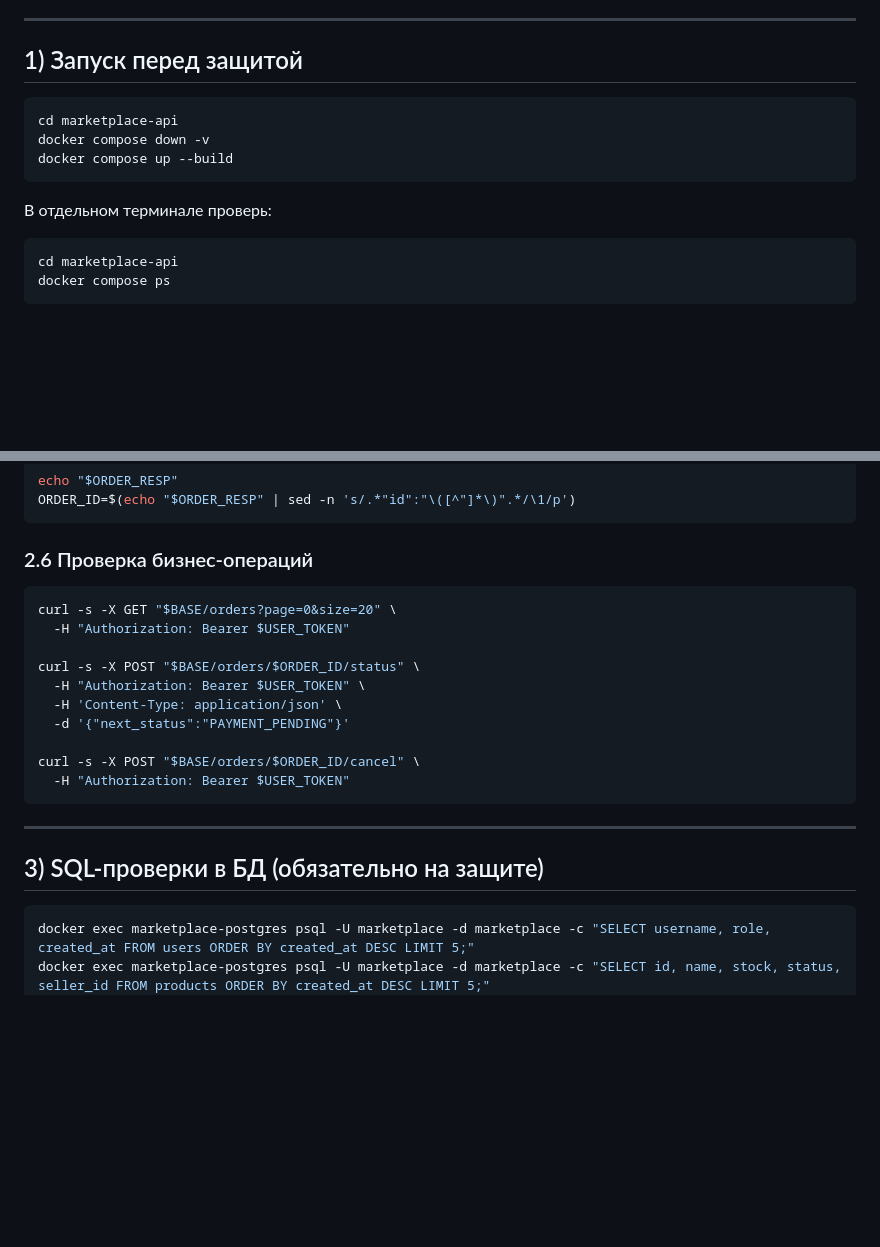
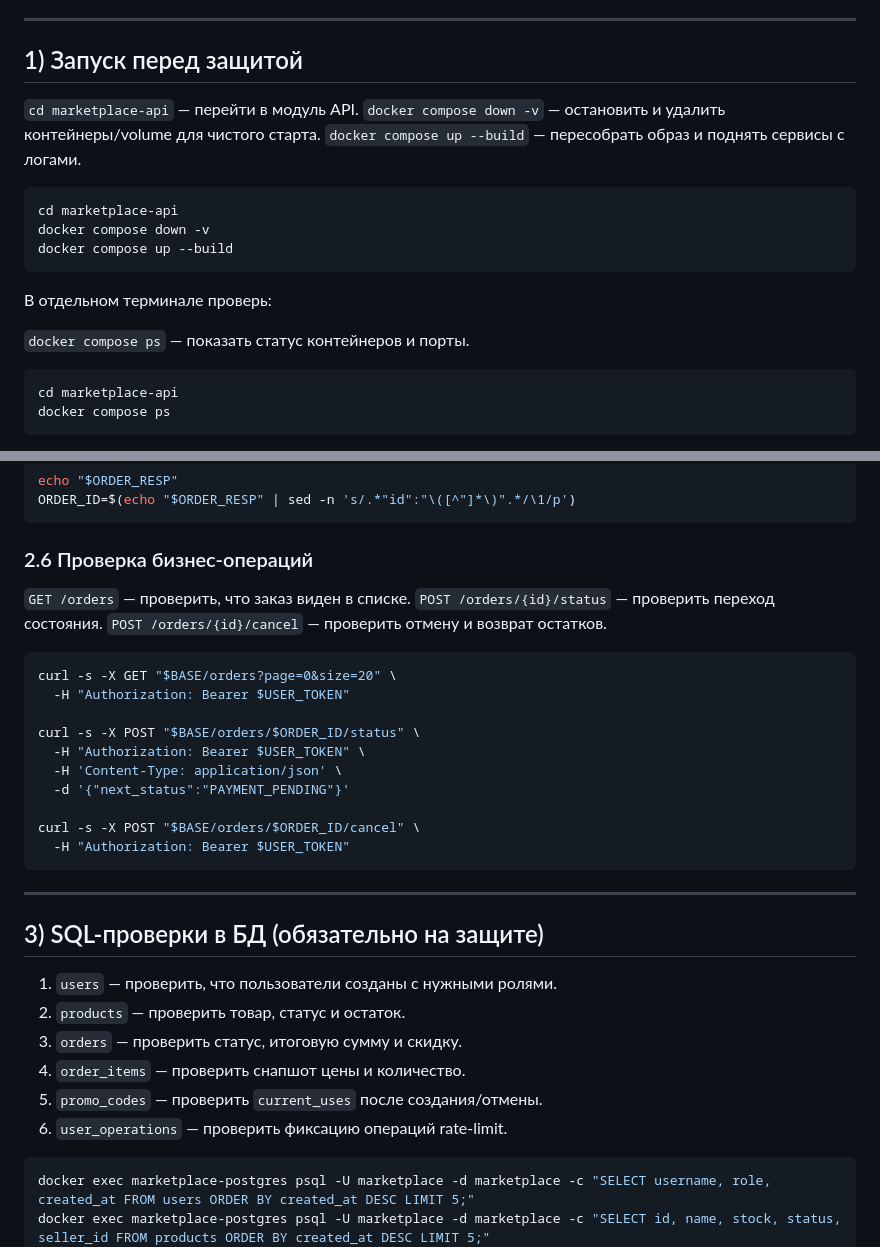
Before and after one commit to Gumbatali/soa-hw-marketplace-architecture, a Markdown page: README.md, 2 parts joined by grey strips. Drawn GitHub-style; blank space fills up the shorter version.

````diff
--- a/README.md
+++ b/README.md
@@ -22,6 +22,10 @@
 
 ## 1) Запуск перед защитой
 
+`cd marketplace-api` — перейти в модуль API.
+`docker compose down -v` — остановить и удалить контейнеры/volume для чистого старта.
+`docker compose up --build` — пересобрать образ и поднять сервисы с логами.
+
 ```bash
 cd marketplace-api
 docker compose down -v
@@ -29,6 +33,8 @@ docker compose up --build
 ```
 
 В отдельном терминале проверь:
+
+`docker compose ps` — показать статус контейнеров и порты.
 
 ```bash
 cd marketplace-api
@@ -118,6 +140,10 @@ ORDER_ID=$(echo "$ORDER_RESP" | sed -n 's/.*"id":"\([^"]*\)".*/\1/p')
 ```
 
 ### 2.6 Проверка бизнес-операций
+
+`GET /orders` — проверить, что заказ виден в списке.
+`POST /orders/{id}/status` — проверить переход состояния.
+`POST /orders/{id}/cancel` — проверить отмену и возврат остатков.
 
 ```bash
 curl -s -X GET "$BASE/orders?page=0&size=20" \
@@ -135,6 +161,13 @@ curl -s -X POST "$BASE/orders/$ORDER_ID/cancel" \
 ---
 
 ## 3) SQL-проверки в БД (обязательно на защите)
+
+1. `users` — проверить, что пользователи созданы с нужными ролями.
+2. `products` — проверить товар, статус и остаток.
+3. `orders` — проверить статус, итоговую сумму и скидку.
+4. `order_items` — проверить снапшот цены и количество.
+5. `promo_codes` — проверить `current_uses` после создания/отмены.
+6. `user_operations` — проверить фиксацию операций rate-limit.
 
 ```bash
 docker exec marketplace-postgres psql -U marketplace -d marketplace -c "SELECT username, role, created_at FROM users ORDER BY created_at DESC LIMIT 5;"
````
Also changed, not shown: other parts of README.md (+17 -1 lines).
